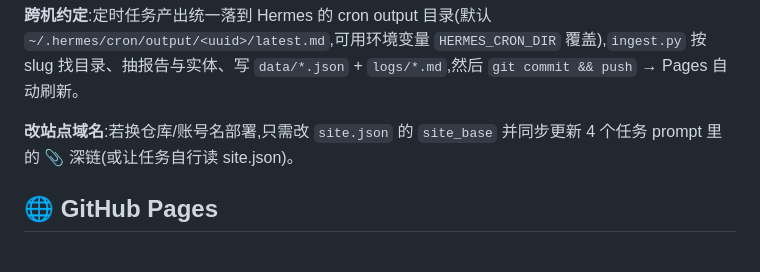
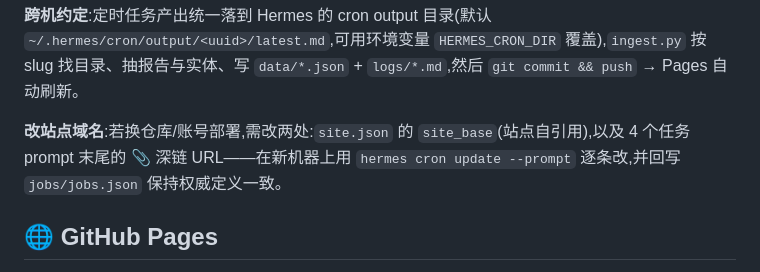
Before and after one commit to alexhegit/agentic-report, a Markdown page: README.md, the part around the change. GitHub-like rendering.

Commit message:
README: clarify site rebrand steps

```diff
--- a/README.md
+++ b/README.md
@@ -81,7 +81,7 @@ python3 scripts/ingest.py     # ③ 验证数据链路(无新报告时打印 no
 
 **跨机约定**:定时任务产出统一落到 Hermes 的 cron output 目录(默认 `~/.hermes/cron/output/<uuid>/latest.md`,可用环境变量 `HERMES_CRON_DIR` 覆盖),`ingest.py` 按 slug 找目录、抽报告与实体、写 `data/*.json` + `logs/*.md`,然后 `git commit && push` → Pages 自动刷新。
 
-**改站点域名**:若换仓库/账号名部署,只需改 `site.json` 的 `site_base` 并同步更新 4 个任务 prompt 里的 📎 深链(或让任务自行读 site.json)。
+**改站点域名**:若换仓库/账号部署,需改两处:`site.json` 的 `site_base`(站点自引用),以及 4 个任务 prompt 末尾的 📎 深链 URL——在新机器上用 `hermes cron update --prompt` 逐条改,并回写 `jobs/jobs.json` 保持权威定义一致。
 
 ## 🌐 GitHub Pages
 
```
